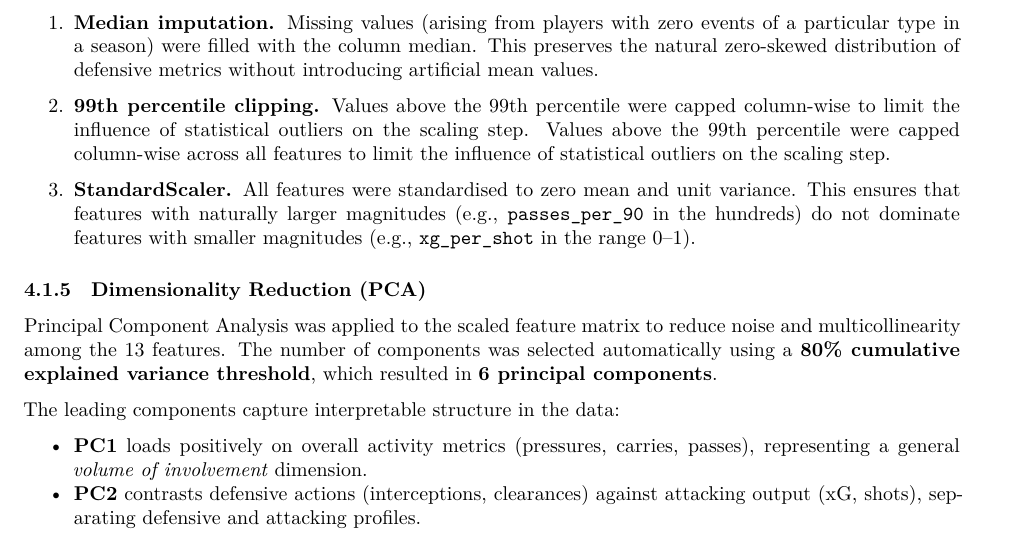
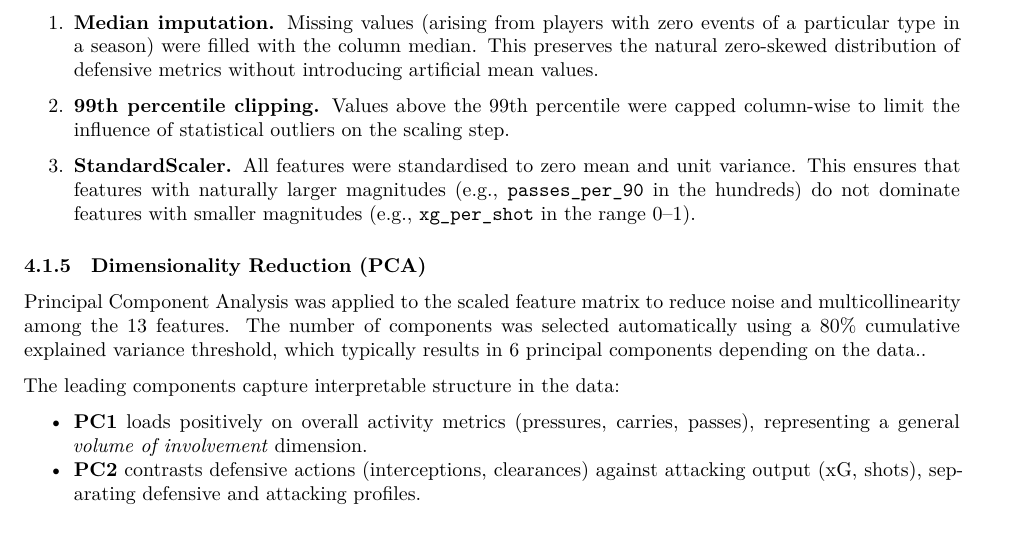
Before and after one commit to TrilemmaFoundation/UBC-MDS-Soccer-Capstone-2026, a Quarto document (report/final_report.qmd): part of page 2 of 12, cut so that both start at the same text. Rendered offline with R 4.5, knitr and Pandoc in place of Quarto, then LaTeX, with nearby package versions.

Commit message:
fix: remove duplicate sentence and soften PCA component count (#143)

```diff
--- a/report/final_report.qmd
+++ b/report/final_report.qmd
@@ -69,13 +69,13 @@
 
 1. **Median imputation.** Missing values (arising from players with zero events of a particular type in a season) were filled with the column median. This preserves the natural zero-skewed distribution of defensive metrics without introducing artificial mean values.
 
-2. **99th percentile clipping.** Values above the 99th percentile were capped column-wise to limit the influence of statistical outliers on the scaling step. Values above the 99th percentile were capped column-wise across all features to limit the influence of statistical outliers on the scaling step.
+2. **99th percentile clipping.** Values above the 99th percentile were capped column-wise to limit the influence of statistical outliers on the scaling step.
 
 3. **StandardScaler.** All features were standardised to zero mean and unit variance. This ensures that features with naturally larger magnitudes (e.g., `passes_per_90` in the hundreds) do not dominate features with smaller magnitudes (e.g., `xg_per_shot` in the range 0–1).
 
 ### Dimensionality Reduction (PCA)
 
-Principal Component Analysis was applied to the scaled feature matrix to reduce noise and multicollinearity among the 13 features. The number of components was selected automatically using a **80% cumulative explained variance threshold**, which resulted in **6 principal components**.
+Principal Component Analysis was applied to the scaled feature matrix to reduce noise and multicollinearity among the 13 features. The number of components was selected automatically using a 80% cumulative explained variance threshold, which typically results in 6 principal components depending on the data..
 
 The leading components capture interpretable structure in the data:
 
```
